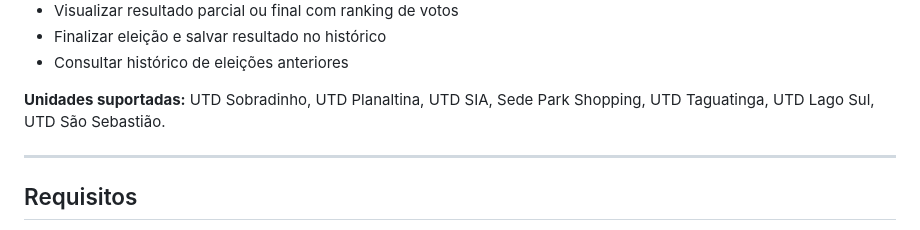
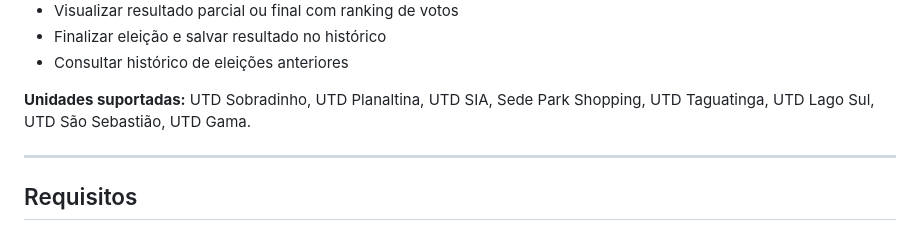
Before and after one commit to Kaiodrx/Projeto-Cipa-2026, a Markdown page: README.md, the part around the change. Drawn GitHub-style.

```diff
--- a/README.md
+++ b/README.md
@@ -38,7 +38,7 @@ O sistema possui duas áreas distintas:
 - Finalizar eleição e salvar resultado no histórico
 - Consultar histórico de eleições anteriores
 
-**Unidades suportadas:** UTD Sobradinho, UTD Planaltina, UTD SIA, Sede Park Shopping, UTD Taguatinga, UTD Lago Sul, UTD São Sebastião.
+**Unidades suportadas:** UTD Sobradinho, UTD Planaltina, UTD SIA, Sede Park Shopping, UTD Taguatinga, UTD Lago Sul, UTD São Sebastião, UTD Gama.
 
 ---
 
```
